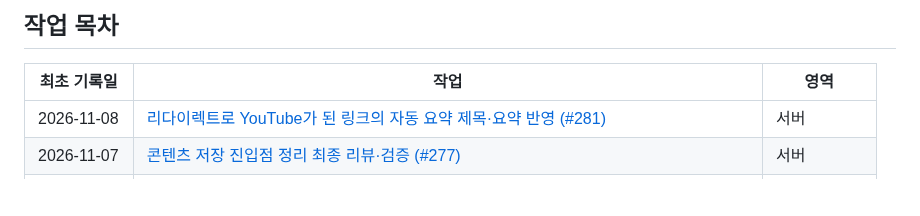
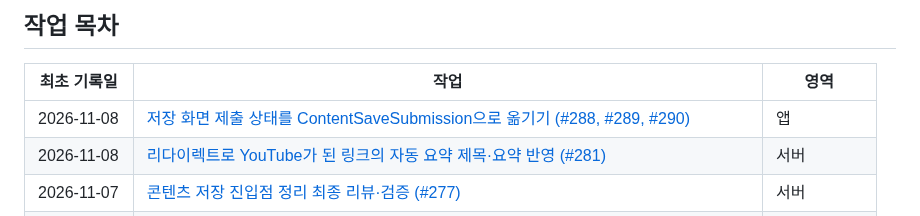
Before and after one commit to clip-back/clipback, a Markdown page: docs/history/README.md, the part around the change. Drawn GitHub-style; blank space fills up the shorter version.

```diff
--- a/docs/history/README.md
+++ b/docs/history/README.md
@@ -29,6 +29,7 @@
 
 | 최초 기록일 | 작업 | 영역 |
 | --- | --- | --- |
+| 2026-11-08 | [저장 화면 제출 상태를 ContentSaveSubmission으로 옮기기 (#288, #289, #290)](2026-11-08-save-submission-object.md) | 앱 |
 | 2026-11-08 | [리다이렉트로 YouTube가 된 링크의 자동 요약 제목·요약 반영 (#281)](2026-11-08-youtube-redirect-summary-flags.md) | 서버 |
 | 2026-11-07 | [콘텐츠 저장 진입점 정리 최종 리뷰·검증 (#277)](2026-11-07-content-save-final-review.md) | 서버 |
 | 2026-11-07 | [이벤트 metadata 1000자 자르기를 함수 하나로 합침 (#280)](2026-11-07-event-metadata-truncation.md) | 서버 |
```
Also changed, not shown: docs/history/2026-11-08-save-submission-object.md (added, +122 -0 lines).
